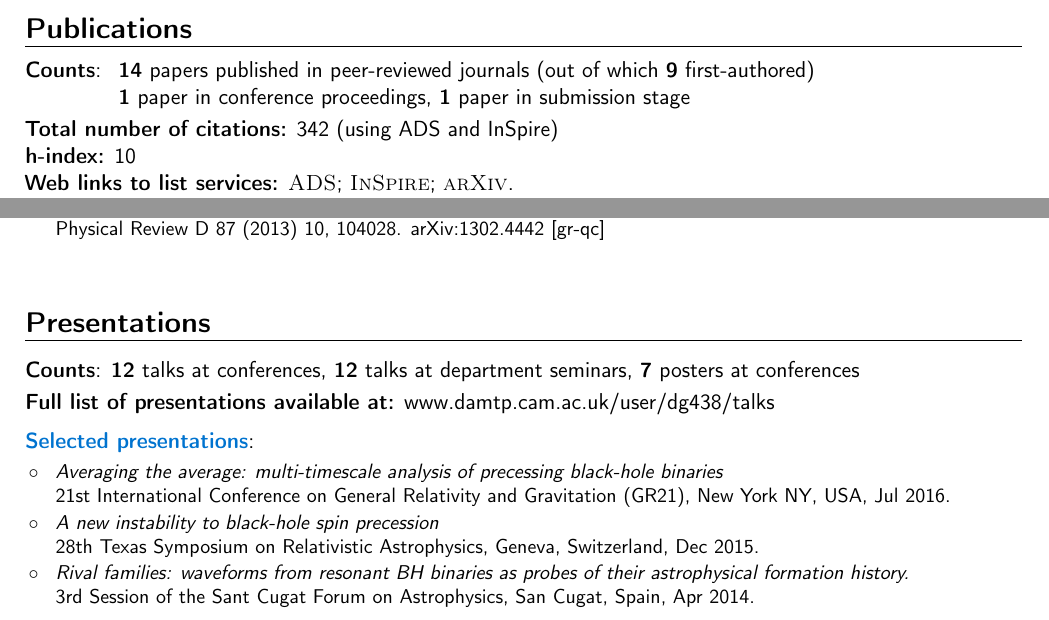
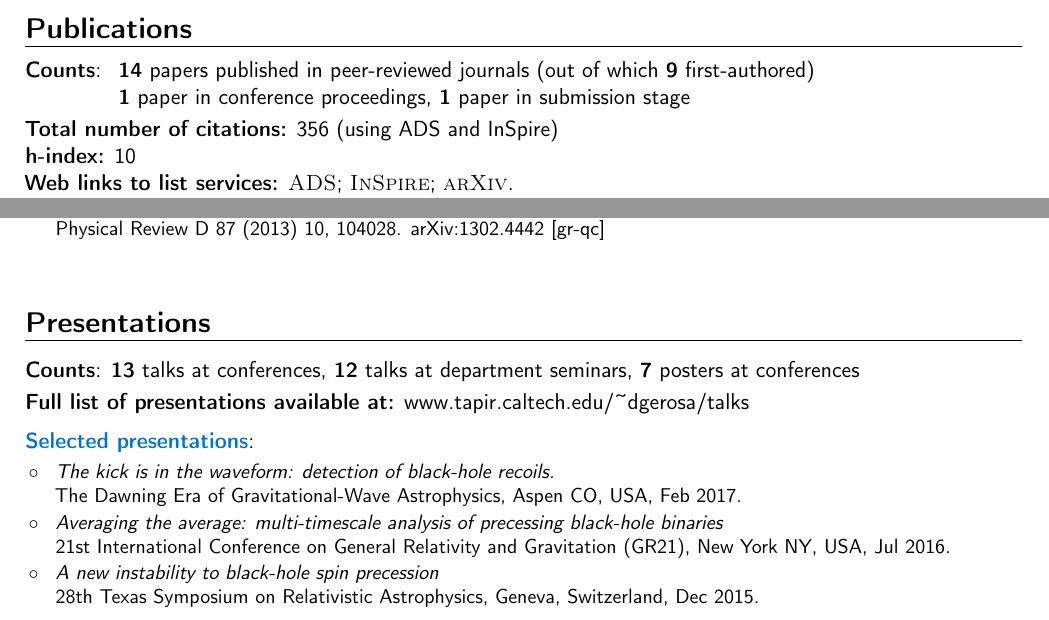
Before and after one commit to dgerosa/CV, a LaTeX CV (CV.tex): two parts of page 2 of 3, joined at a grey line, cut so that both start at the same text. Compiled offline with pdfLaTeX.

Commit message:
Aspen talk

```diff
--- a/CV.tex
+++ b/CV.tex
@@ -206,7 +206,7 @@ My research interests span from binary black holes as gravitational-wave sources
 & &{\textbf{1} paper in conference proceedings}, {\textbf{1} paper in submission stage}
 \end{tabular}
 }
-\textbf{Total number of citations:} 342 (using ADS and InSpire)
+\textbf{Total number of citations:} 356 (using ADS and InSpire)
 
 \textbf{h-index:} 10
 
@@ -273,12 +273,11 @@ arXiv:1506.09116 [gr-qc].  %\textbf{PRL Editors' Suggestion}.
 % \\
 %& &{\textbf{7} posters at conferences}
 %\end{tabular}
-\textbf{Counts}: {\textbf{12} talks at conferences}, {\textbf{12} talks at department seminars}, {\textbf{7} posters at conferences}
+\textbf{Counts}: {\textbf{13} talks at conferences}, {\textbf{12} talks at department seminars}, {\textbf{7} posters at conferences}
 %\end{tabular}
 }
 
-\textbf{Full list of presentations available at:} \href{http://www.damtp.cam.ac.uk/user/dg438/talks/index.html}{www.damtp.cam.ac.uk/user/dg438/talks}
-
+\textbf{Full list of presentations available at:} \href{http://www.tapir.caltech.edu/~dgerosa/talks}{www.tapir.caltech.edu/\textasciitilde dgerosa/talks}
 
 
 \vspace{+0.2cm}
@@ -287,6 +286,9 @@ arXiv:1506.09116 [gr-qc].  %\textbf{PRL Editors' Suggestion}.
 
 \cvitem{}{\small
 \hspace{-1cm}\begin{longtable}{rp{0.3cm}p{17cm}}
+\textbf{$\circ$} & & \textit{The kick is in the waveform: detection of black-hole recoils.}
+\newline{}The Dawning Era of Gravitational-Wave Astrophysics, Aspen CO, USA, Feb 2017.
+\vspace{0.05cm}\\
 \textbf{$\circ$} & & \textit{Averaging the average: multi-timescale analysis of precessing black-hole binaries}
 \newline{}21st International Conference on General Relativity and Gravitation (GR21), New York NY, USA, Jul 2016.
 \vspace{0.05cm}\\
@@ -296,8 +298,9 @@ arXiv:1506.09116 [gr-qc].  %\textbf{PRL Editors' Suggestion}.
 %\textbf{$\circ$} & & \textit{Analytic solutions to binary black-hole spin precession: recalling Kepler's two-body problem.}
 %\newline{}Compact Objects as Astrophysical and Gravitational Probes, Leiden, The Netherlands, Jan 2015.  \newline{} \textbf{Best young presentation award}
 %\vspace{0.05cm}\\
-\textbf{$\circ$} & & \textit{Rival families: waveforms from resonant BH binaries as probes of their astrophysical formation history.}
-\newline{}3rd Session of the Sant Cugat Forum on Astrophysics, San Cugat, Spain, Apr 2014.  \end{longtable}
+%\textbf{$\circ$} & & \textit{Rival families: waveforms from resonant BH binaries as probes of their astrophysical formation history.}
+%\newline{}3rd Session of the Sant Cugat Forum on Astrophysics, San Cugat, Spain, Apr 2014.
+\end{longtable}
 }
 
 
```
Also changed, not shown: talklist.tex (+4 -1 lines).
